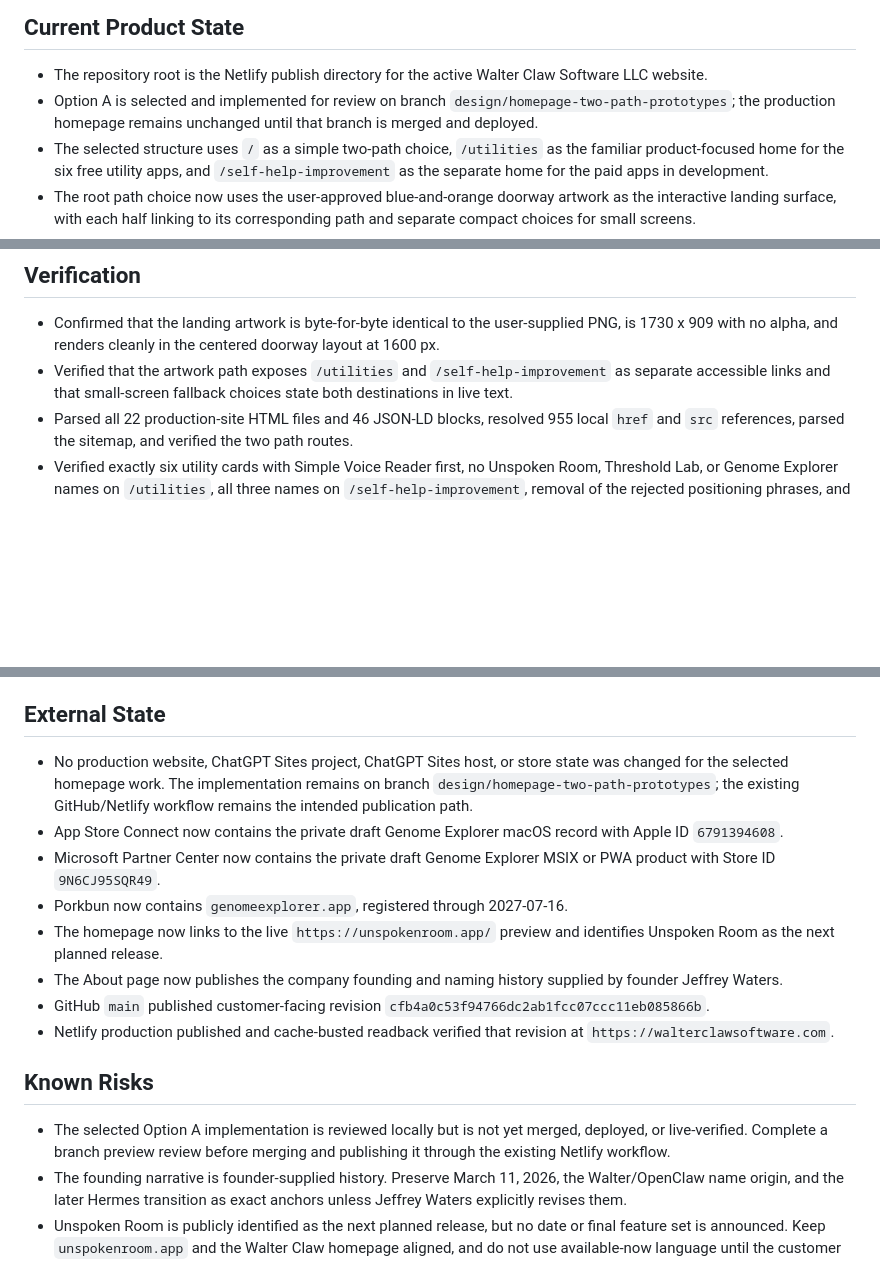
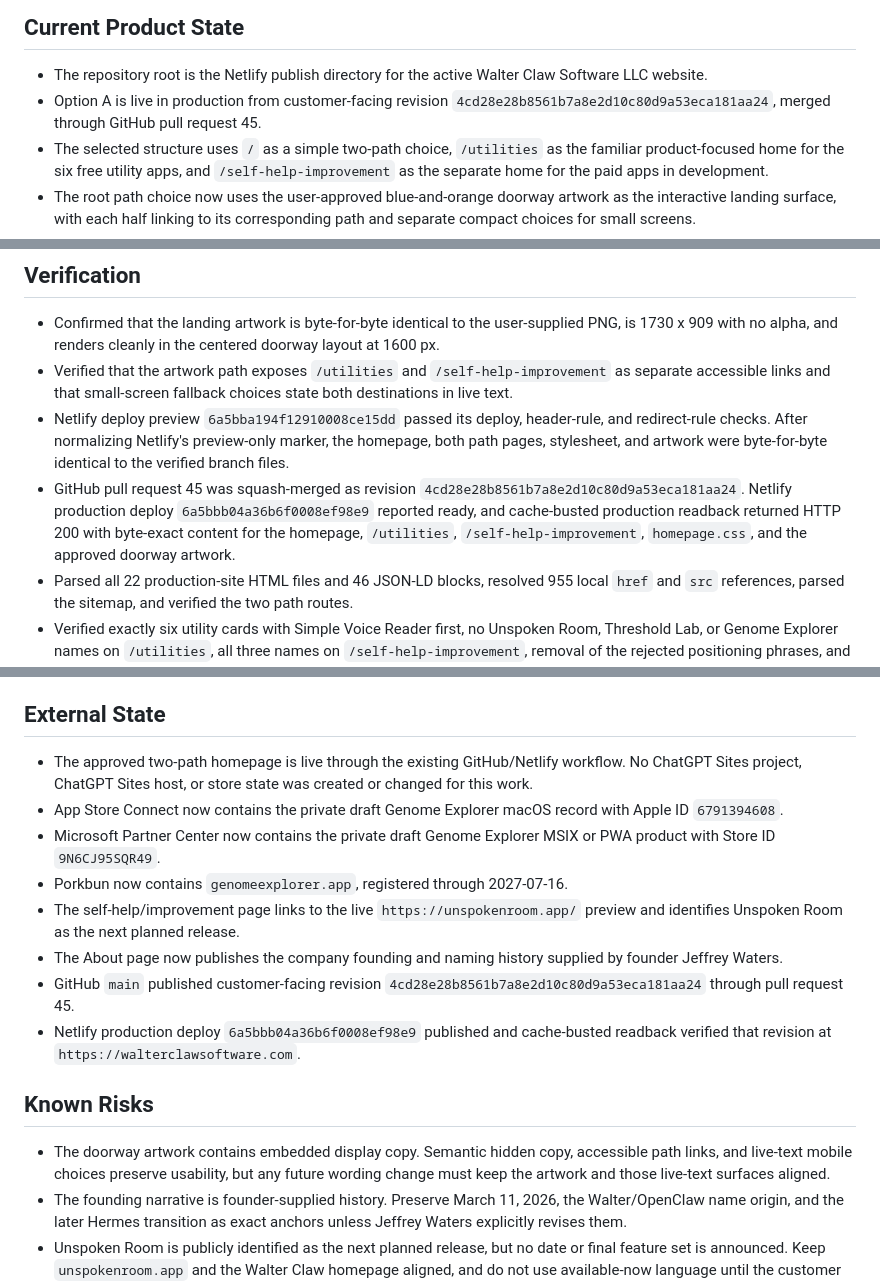
Before and after one commit to WalterClawSoftware/walterclawsoftware-website, a Markdown page: docs/PROJECT_STATUS.md, 3 parts joined by grey strips. GitHub-like rendering; blank space fills up the shorter version.

Commit message:
Record two-path homepage production verification (#46)
Record the verified GitHub and Netlify production state for the approved two-path landing page.

```diff
--- a/docs/PROJECT_STATUS.md
+++ b/docs/PROJECT_STATUS.md
@@ -7,7 +7,7 @@ This file is public-safe because Netlify publishes the repository root. Live Git
 ## Current Product State
 
 - The repository root is the Netlify publish directory for the active Walter Claw Software LLC website.
-- Option A is selected and implemented for review on branch `design/homepage-two-path-prototypes`; the production homepage remains unchanged until that branch is merged and deployed.
+- Option A is live in production from customer-facing revision `4cd28e28b8561b7a8e2d10c80d9a53eca181aa24`, merged through GitHub pull request 45.
 - The selected structure uses `/` as a simple two-path choice, `/utilities` as the familiar product-focused home for the six free utility apps, and `/self-help-improvement` as the separate home for the paid apps in development.
 - The root path choice now uses the user-approved blue-and-orange doorway artwork as the interactive landing surface, with each half linking to its corresponding path and separate compact choices for small screens.
 - The About page records the founder-supplied company history: Walter Claw Software LLC was founded on March 11, 2026; the name came from Jeffrey Waters naming his original OpenClaw agent Walter; and Hermes Agent was later adopted as the more capable working choice.
@@ -44,6 +44,8 @@ This file is public-safe because Netlify publishes the repository root. Live Git
 
 - Confirmed that the landing artwork is byte-for-byte identical to the user-supplied PNG, is 1730 x 909 with no alpha, and renders cleanly in the centered doorway layout at 1600 px.
 - Verified that the artwork path exposes `/utilities` and `/self-help-improvement` as separate accessible links and that small-screen fallback choices state both destinations in live text.
+- Netlify deploy preview `6a5bba194f12910008ce15dd` passed its deploy, header-rule, and redirect-rule checks. After normalizing Netlify's preview-only marker, the homepage, both path pages, stylesheet, and artwork were byte-for-byte identical to the verified branch files.
+- GitHub pull request 45 was squash-merged as revision `4cd28e28b8561b7a8e2d10c80d9a53eca181aa24`. Netlify production deploy `6a5bbb04a36b6f0008ef98e9` reported ready, and cache-busted production readback returned HTTP 200 with byte-exact content for the homepage, `/utilities`, `/self-help-improvement`, `homepage.css`, and the approved doorway artwork.
 - Parsed all 22 production-site HTML files and 46 JSON-LD blocks, resolved 955 local `href` and `src` references, parsed the sitemap, and verified the two path routes.
 - Verified exactly six utility cards with Simple Voice Reader first, no Unspoken Room, Threshold Lab, or Genome Explorer names on `/utilities`, all three names on `/self-help-improvement`, removal of the rejected positioning phrases, and Simple Voice Reader first in every shared utility dropdown and product footer.
 - Rendered the selected landing page, utility homepage, and self-help/improvement page at 1600 px. The path hierarchy, utility lead, and development-page facts were visually readable without broken media or overlap.
@@ -69,18 +71,18 @@ This file is public-safe because Netlify publishes the repository root. Live Git
 
 ## External State
 
-- No production website, ChatGPT Sites project, ChatGPT Sites host, or store state was changed for the selected homepage work. The implementation remains on branch `design/homepage-two-path-prototypes`; the existing GitHub/Netlify workflow remains the intended publication path.
+- The approved two-path homepage is live through the existing GitHub/Netlify workflow. No ChatGPT Sites project, ChatGPT Sites host, or store state was created or changed for this work.
 - App Store Connect now contains the private draft Genome Explorer macOS record with Apple ID `6791394608`.
 - Microsoft Partner Center now contains the private draft Genome Explorer MSIX or PWA product with Store ID `9N6CJ95SQR49`.
 - Porkbun now contains `genomeexplorer.app`, registered through 2027-07-16.
-- The homepage now links to the live `https://unspokenroom.app/` preview and identifies Unspoken Room as the next planned release.
+- The self-help/improvement page links to the live `https://unspokenroom.app/` preview and identifies Unspoken Room as the next planned release.
 - The About page now publishes the company founding and naming history supplied by founder Jeffrey Waters.
-- GitHub `main` published customer-facing revision `cfb4a0c53f94766dc2ab1fcc07ccc11eb085866b`.
-- Netlify production published and cache-busted readback verified that revision at `https://walterclawsoftware.com`.
+- GitHub `main` published customer-facing revision `4cd28e28b8561b7a8e2d10c80d9a53eca181aa24` through pull request 45.
+- Netlify production deploy `6a5bbb04a36b6f0008ef98e9` published and cache-busted readback verified that revision at `https://walterclawsoftware.com`.
 
 ## Known Risks
 
-- The selected Option A implementation is reviewed locally but is not yet merged, deployed, or live-verified. Complete a branch preview review before merging and publishing it through the existing Netlify workflow.
+- The doorway artwork contains embedded display copy. Semantic hidden copy, accessible path links, and live-text mobile choices preserve usability, but any future wording change must keep the artwork and those live-text surfaces aligned.
 - The founding narrative is founder-supplied history. Preserve March 11, 2026, the Walter/OpenClaw name origin, and the later Hermes transition as exact anchors unless Jeffrey Waters explicitly revises them.
 - Unspoken Room is publicly identified as the next planned release, but no date or final feature set is announced. Keep `unspokenroom.app` and the Walter Claw homepage aligned, and do not use available-now language until the customer artifact and public release state are verified.
 - Microsoft states that the Genome Explorer name reservation must be followed by a Store submission within three months or the reservation can be lost.
```
Also changed, not shown: other parts of docs/PROJECT_STATUS.md (+1 -1 lines).
